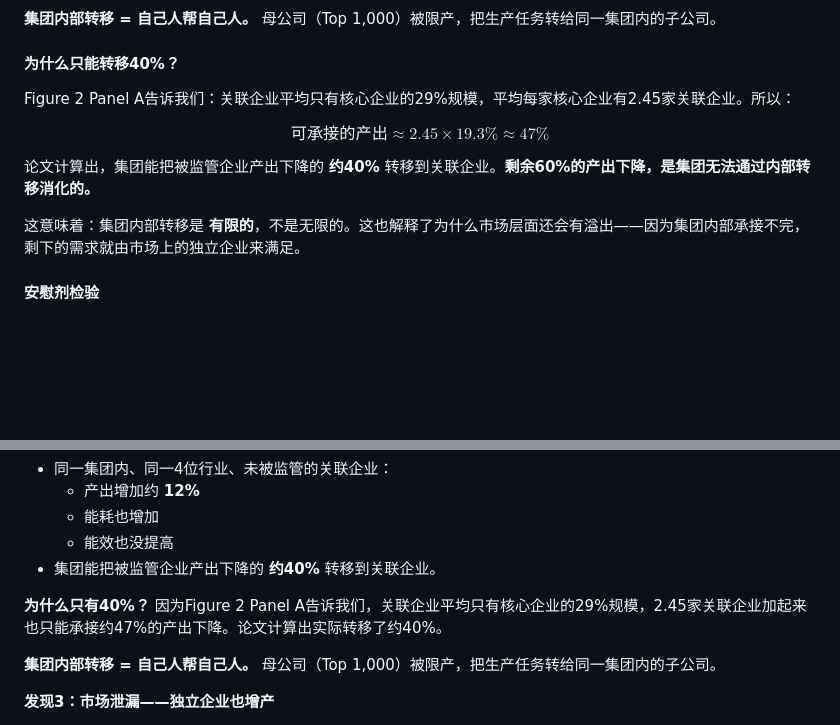
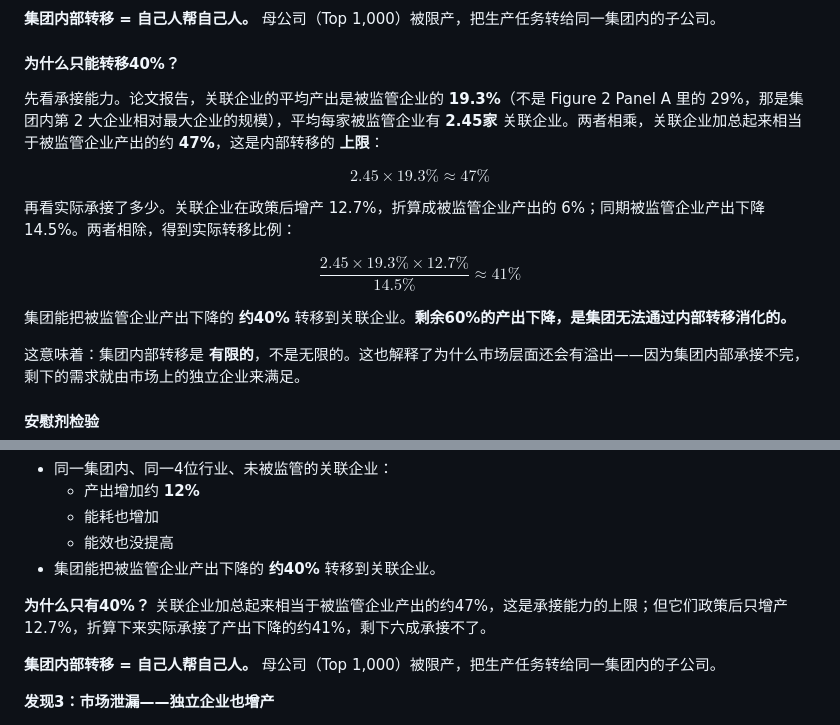
Before and after one commit to Zhihan-iris/literature-reading, a Markdown page: Regulating-Conglomerates/推文_监管企业集团.md, 2 parts joined by grey strips. Drawn GitHub-style; blank space fills up the shorter version.

Commit message:
Complete the 40% transfer calculation in 监管企业集团 article
原文把 29% 与 19.3% 混在一段，且 47%（承接上限）与 41%（实际承接）
未区分。改为两步：
  承接能力 2.45 × 19.3% ≈ 47%
  实际承接 2.45 × 19.3% × 12.7% ÷ 14.5% ≈ 41%
对应论文正文 p.11 与脚注 13。

Co-Authored-By: Claude Code <noreply@anthropic.com>

```diff
--- a/Regulating-Conglomerates/推文_监管企业集团.md
+++ b/Regulating-Conglomerates/推文_监管企业集团.md
@@ -467,13 +467,19 @@ reghdfe loutput related_post [fweight = weight], ///
 
 #### 为什么只能转移40%？
 
-Figure 2 Panel A告诉我们：关联企业平均只有核心企业的29%规模，平均每家核心企业有2.45家关联企业。所以：
-
-$$
-\text{可承接的产出} \approx 2.45 \times 19.3\% \approx 47\%
-$$
-
-论文计算出，集团能把被监管企业产出下降的 **约40%** 转移到关联企业。**剩余60%的产出下降，是集团无法通过内部转移消化的。**
+先看承接能力。论文报告，关联企业的平均产出是被监管企业的 **19.3%**（不是 Figure 2 Panel A 里的 29%，那是集团内第 2 大企业相对最大企业的规模），平均每家被监管企业有 **2.45家** 关联企业。两者相乘，关联企业加总起来相当于被监管企业产出的约 **47%**，这是内部转移的 **上限**：
+
+$$
+2.45 \times 19.3\% \approx 47\%
+$$
+
+再看实际承接了多少。关联企业在政策后增产 12.7%，折算成被监管企业产出的 6%；同期被监管企业产出下降 14.5%。两者相除，得到实际转移比例：
+
+$$
+\frac{2.45 \times 19.3\% \times 12.7\%}{14.5\%} \approx 41\%
+$$
+
+集团能把被监管企业产出下降的 **约40%** 转移到关联企业。**剩余60%的产出下降，是集团无法通过内部转移消化的。**
 
 这意味着：集团内部转移是 **有限的**，不是无限的。这也解释了为什么市场层面还会有溢出——因为集团内部承接不完，剩下的需求就由市场上的独立企业来满足。
 
@@ -623,7 +629,7 @@ reghdfe loutput spillover_post loutput_ind2 lenergy_ind2 soe roa age exp ///
   - 能效也没提高
 - 集团能把被监管企业产出下降的 **约40%** 转移到关联企业。
 
-**为什么只有40%？** 因为Figure 2 Panel A告诉我们，关联企业平均只有核心企业的29%规模，2.45家关联企业加起来也只能承接约47%的产出下降。论文计算出实际转移了约40%。
+**为什么只有40%？** 关联企业加总起来相当于被监管企业产出的约47%，这是承接能力的上限；但它们政策后只增产 12.7%，折算下来实际承接了产出下降的约41%，剩下六成承接不了。
 
 **集团内部转移 = 自己人帮自己人。** 母公司（Top 1,000）被限产，把生产任务转给同一集团内的子公司。
 
```
